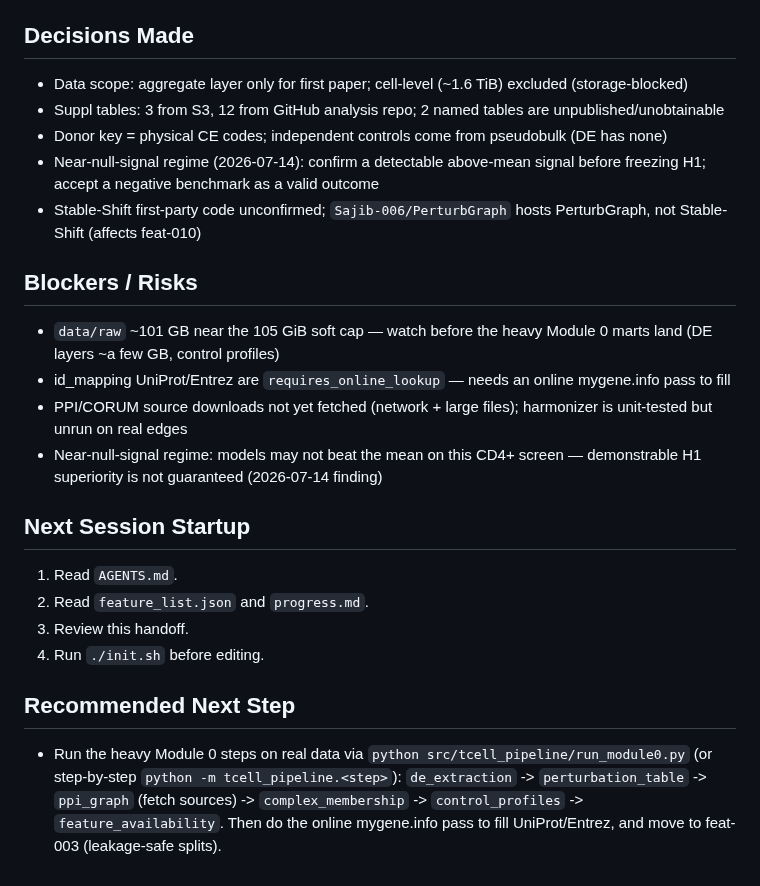
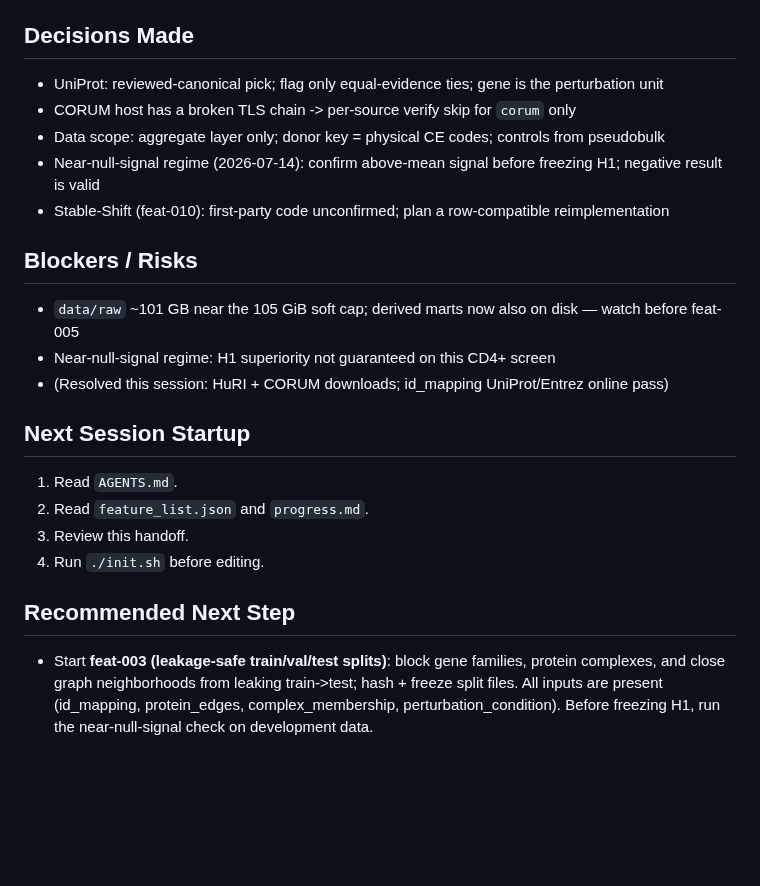
Before and after one commit to Vijayavallabh/tcell-causal-ppi, a Markdown page: session-handoff.md, the part around one of its changes. GitHub-like rendering; blank space fills up the shorter version.

```diff
--- a/session-handoff.md
+++ b/session-handoff.md
@@ -48,18 +49,17 @@ README download steps, and the 2026-07-14 report literature-freshness revision (
 
 ## Decisions Made
 
-- Data scope: aggregate layer only for first paper; cell-level (~1.6 TiB) excluded (storage-blocked)
-- Suppl tables: 3 from S3, 12 from GitHub analysis repo; 2 named tables are unpublished/unobtainable
-- Donor key = physical CE codes; independent controls come from pseudobulk (DE has none)
-- Near-null-signal regime (2026-07-14): confirm a detectable above-mean signal before freezing H1; accept a negative benchmark as a valid outcome
-- Stable-Shift first-party code unconfirmed; `Sajib-006/PerturbGraph` hosts PerturbGraph, not Stable-Shift (affects feat-010)
+- UniProt: reviewed-canonical pick; flag only equal-evidence ties; gene is the perturbation unit
+- CORUM host has a broken TLS chain -> per-source verify skip for `corum` only
+- Data scope: aggregate layer only; donor key = physical CE codes; controls from pseudobulk
+- Near-null-signal regime (2026-07-14): confirm above-mean signal before freezing H1; negative result is valid
+- Stable-Shift (feat-010): first-party code unconfirmed; plan a row-compatible reimplementation
 
 ## Blockers / Risks
 
-- `data/raw` ~101 GB near the 105 GiB soft cap — watch before the heavy Module 0 marts land (DE layers ~a few GB, control profiles)
-- id_mapping UniProt/Entrez are `requires_online_lookup` — needs an online mygene.info pass to fill
-- PPI/CORUM source downloads not yet fetched (network + large files); harmonizer is unit-tested but unrun on real edges
-- Near-null-signal regime: models may not beat the mean on this CD4+ screen — demonstrable H1 superiority is not guaranteed (2026-07-14 finding)
+- `data/raw` ~101 GB near the 105 GiB soft cap; derived marts now also on disk — watch before feat-005
+- Near-null-signal regime: H1 superiority not guaranteed on this CD4+ screen
+- (Resolved this session: HuRI + CORUM downloads; id_mapping UniProt/Entrez online pass)
 
 ## Next Session Startup
 
@@ -70,7 +70,7 @@ README download steps, and the 2026-07-14 report literature-freshness revision (
 
 ## Recommended Next Step
 
-- Run the heavy Module 0 steps on real data via `python src/tcell_pipeline/run_module0.py` (or step-by-step
-  `python -m tcell_pipeline.<step>`): `de_extraction` -> `perturbation_table` -> `ppi_graph` (fetch sources)
-  -> `complex_membership` -> `control_profiles` -> `feature_availability`. Then do the online mygene.info
-  pass to fill UniProt/Entrez, and move to feat-003 (leakage-safe splits).
+- Start **feat-003 (leakage-safe train/val/test splits)**: block gene families, protein complexes, and
+  close graph neighborhoods from leaking train->test; hash + freeze split files. All inputs are present
+  (id_mapping, protein_edges, complex_membership, perturbation_condition). Before freezing H1, run the
+  near-null-signal check on development data.
```
Also changed, not shown: other parts of session-handoff.md (+32 -31 lines), progress.md (+64 -57 lines).
